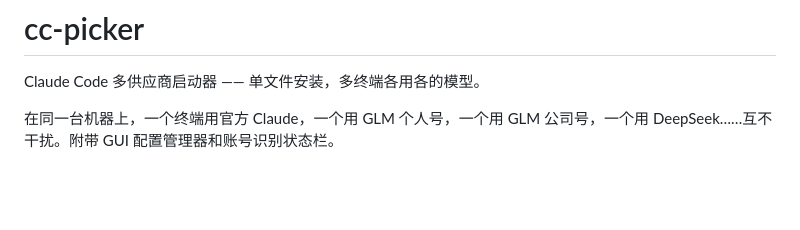
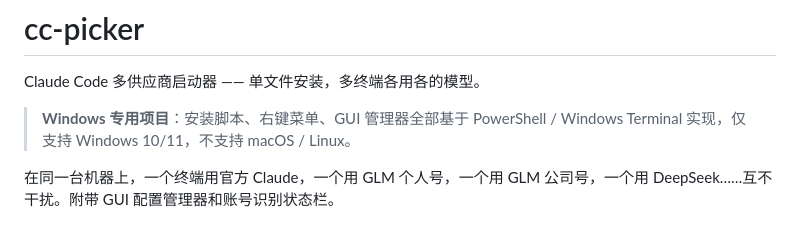
Before and after one commit to 1e0zj/cc-picker, a Markdown page: README.md, the part around the change. GitHub-like rendering; blank space fills up the shorter version.

Commit message:
README 开头明确标注为 Windows 专用项目
Co-Authored-By: Claude Fable 5 <noreply@anthropic.com>

```diff
--- a/README.md
+++ b/README.md
@@ -1,6 +1,8 @@
 # cc-picker
 
 Claude Code 多供应商启动器 —— 单文件安装，多终端各用各的模型。
+
+> **Windows 专用项目**：安装脚本、右键菜单、GUI 管理器全部基于 PowerShell / Windows Terminal 实现，仅支持 Windows 10/11，不支持 macOS / Linux。
 
 在同一台机器上，一个终端用官方 Claude，一个用 GLM 个人号，一个用 GLM 公司号，一个用 DeepSeek……互不干扰。附带 GUI 配置管理器和账号识别状态栏。
 
```
